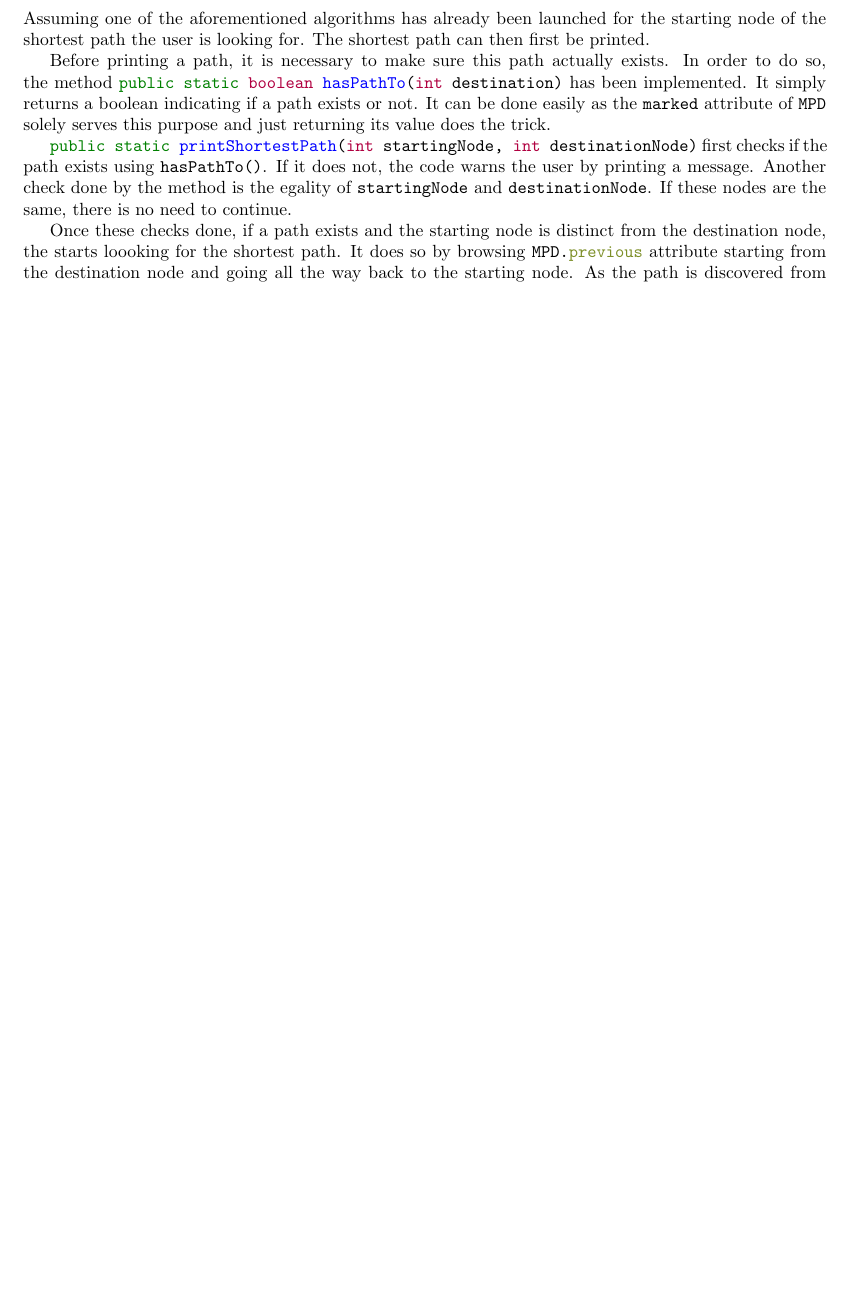
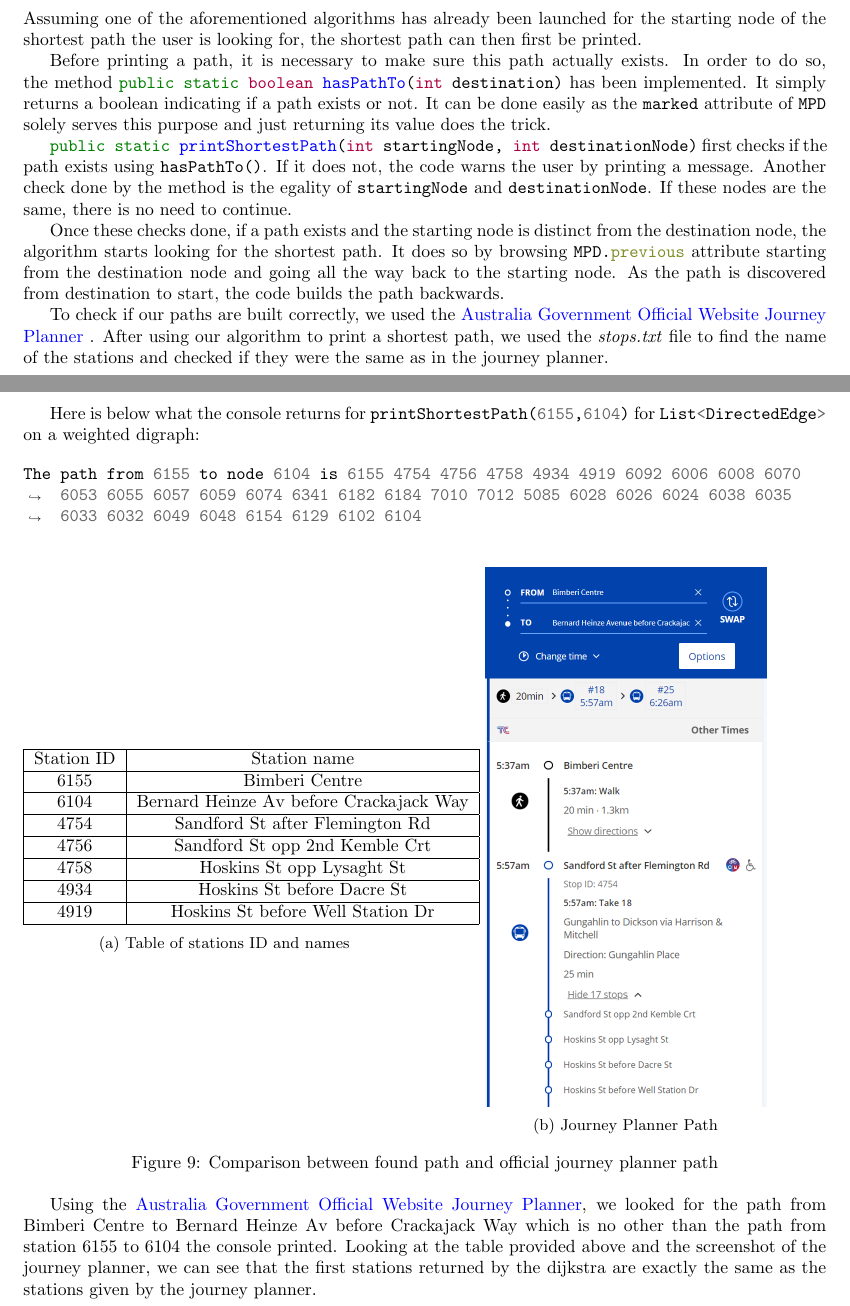
Before and after one commit to SarahHeo/Project_Canberra, a LaTeX document (latex/Rapport.tex): part of page 9 of 13 before the commit and two parts of pages 9 and 10 of 14 after it, the two joined at a grey line, cut so that both start at the same text, the shorter picture padded with empty space. The pictures show the PDF file latex/Rapport.pdf that the author committed with the source.

Commit message:
:sparkles: Added some results

```diff
--- a/latex/Rapport.tex
+++ b/latex/Rapport.tex
@@ -380,13 +382,57 @@ Before printing a path, it is necessary to make sure this path actually exists.
 
 Once these checks done, if a path exists and the starting node is distinct from the destination node, the algorithm starts looking for the shortest path. It does so by browsing \mintinline{java}{MPD.previous} attribute starting from the destination node and going all the way back to the starting node. As the path is discovered from destination to start, the code builds the path backwards.
 
+To check if our paths are built correctly, we used the \href{https://www.transport.act.gov.au/getting-around/journey-planner}{Australia Government Official Website Journey Planner} . After using our algorithm to print a shortest path, we used the \textit{stops.txt} file to find the name of the stations and checked if they were the same as in the journey planner.
+
+\newpage
+Here is below what the console returns for \mintinline{java}{printShortestPath(6155,6104)} for \mintinline{java}{dijkstra} on a weighted digraph:
+
+\begin{minted}[breaklines]{java}
+The path from 6155 to node 6104 is 6155 4754 4756 4758 4934 4919 6092 6006 6008 6070 6053 6055 6057 6059 6074 6341 6182 6184 7010 7012 5085 6028 6026 6024 6038 6035 6033 6032 6049 6048 6154 6129 6102 6104
+\end{minted}
+
+\begin{figure}[h]
+\centering
+\begin{subfigure}{.5\textwidth}
+  \centering
+  \begin{tabular}{ |c|c| }
+ \hline
+ Station ID & Station name \\
+ \hline
+ 6155 & Bimberi Centre \\
+ \hline
+ 6104 & Bernard Heinze Av before Crackajack Way \\
+ \hline
+ 4754 & Sandford St after Flemington Rd \\
+ \hline
+ 4756 & Sandford St opp 2nd Kemble Crt \\
+ \hline
+ 4758 & Hoskins St opp Lysaght St \\
+ \hline
+ 4934 & Hoskins St before Dacre St \\
+ \hline
+ 4919 & Hoskins St before Well Station Dr \\
+ \hline
+\end{tabular}
+  \caption{Table of stations ID and names}
+\end{subfigure}%
+\begin{subfigure}{.5\textwidth}
+  \centering
+  \includegraphics[width=.7\linewidth]{assets/JourneyPlanner}
+  \caption{Journey Planner Path}
+\end{subfigure}
+\caption{Comparison between found path and official journey planner path}
+\end{figure}
+
+Using the \href{https://www.transport.act.gov.au/journey-planner-map?flat=-35.22262&flng=149.15615&fname=Bimberi%20Centre&fid=pt_pub|AU_ACT_Canberra|6155&fsrc=SKEDGO&tlat=-35.157483&tlng=149.117915&tname=Bernard%20Heinze%20Avenue%20before%20Crackajack%20Way,%20Canberra,%20ACT,%20Australia&tid=node/6357446892&tsrc=PELIAS&type=0&time=1610299291}{Australia Government Official Website Journey Planner}, we looked for the path from Bimberi Centre to Bernard Heinze Av before Crackajack Way which is no other than the path from station 6155 to 6104 the console printed. Looking at the table provided above and the screenshot of the journey planner, we can see that the first stations returned by the dijkstra are exactly the same as the stations given by the journey planner.
+
 \newpage
 
 \section{Graph Clustering}
 
 \subsection{Calculate the edge-betweenness}
 
-A graph can be cut in many disconnected components also called clusters. As a cluster has to be completely disconnected from an other, it has been decided that the clusters would be created on undirected graphs. Indeed, as all the lines of a bus or subway can be ridden in direction and the opposite one, if the code was to remove edges to form clusters, it makes more sense to remove an edge in both directions simultaneously.
+A graph can be cut in many disconnected components also called clusters. As a cluster has to be completely disconnected from an other, it has been decided that the clusters would be created on undirected graphs. Indeed, as all the lines of a bus or subway can be ridden in a direction and the opposite one, if the code was to remove edges to form clusters, it makes more sense to remove an edge in both directions simultaneously.
 
 In order to create clusters, it is necessary to calculate the edge-betweenness of all the edges inside our graph beforehand. To do so, a method named \mintinline{java}{updateCountSP(Graph G)} has been implemented inside \mintinline{java}{DijkstraSP.java}. This method looks for all the shortest paths in the graph and updates the edge-betweenness of every edge everytime they are being taken.
 
```
Also changed, not shown: latex/CanberraReportV5.pdf (added), latex/Rapport.pdf, latex/assets/JourneyPlanner.png (added), latex/Rapport.tex (6 more changed lines), 14 other files.
